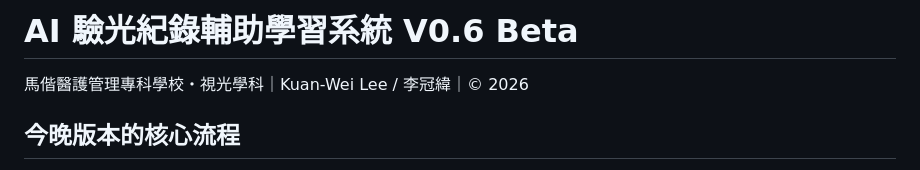
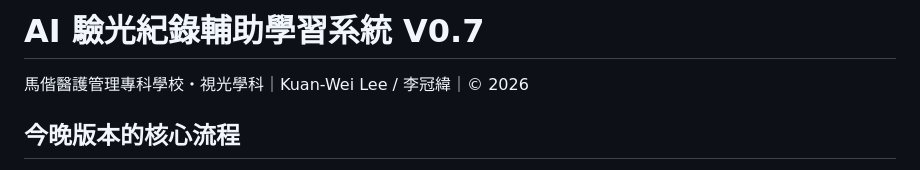
Before and after one commit to KW-Ted-Lee/AI-Optometry-Learning-System, a Markdown page: README.md, the part around the change. Rendered like a GitHub page.

```diff
--- a/README.md
+++ b/README.md
@@ -1,4 +1,4 @@
-# AI 驗光紀錄輔助學習系統 V0.6 Beta
+# AI 驗光紀錄輔助學習系統 V0.7
 
 馬偕醫護管理專科學校・視光學科｜Kuan-Wei Lee / 李冠緯｜© 2026
 
```
